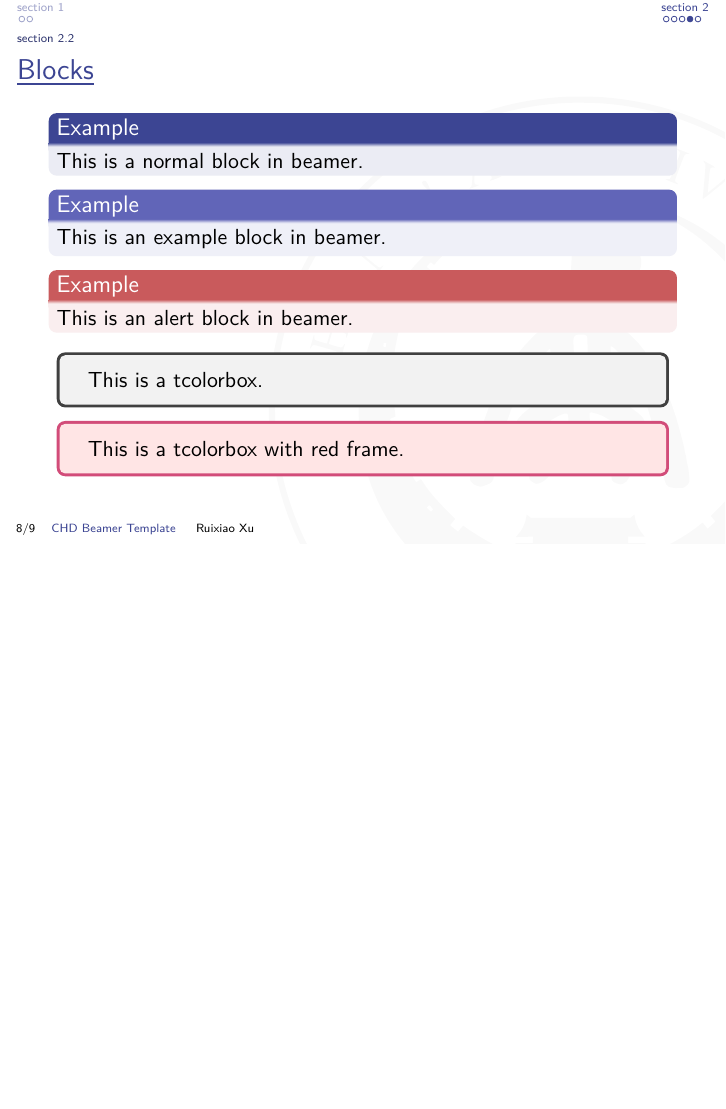
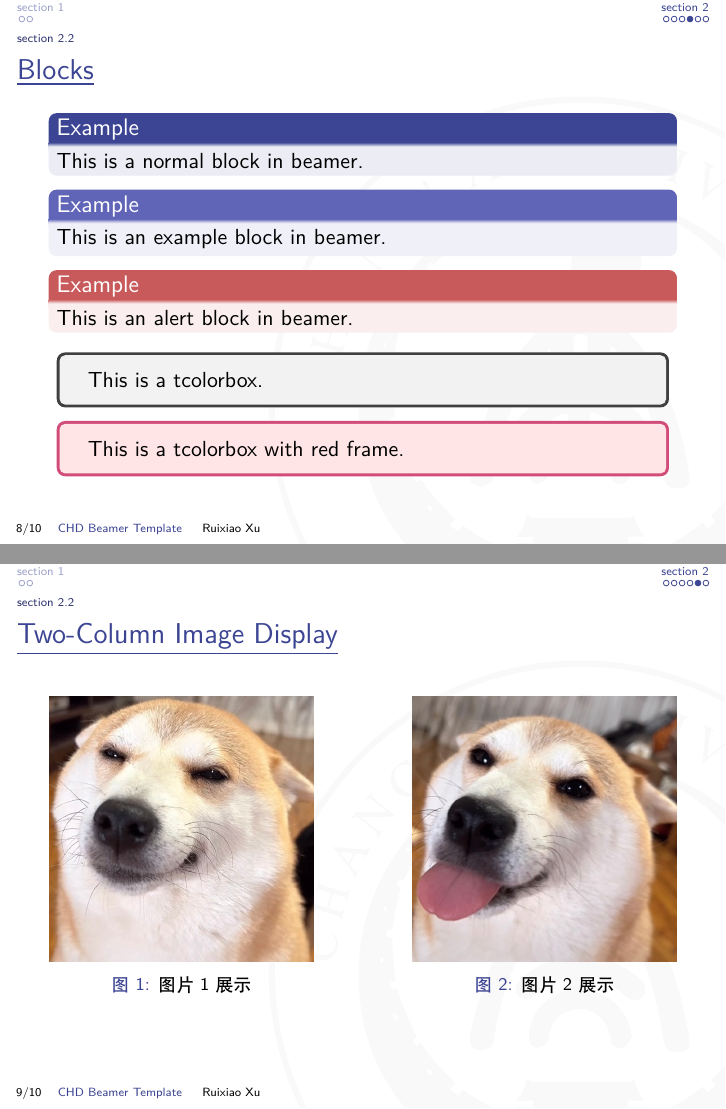
Before and after one commit to sow1nk/beamer_chd_main, LaTeX slides (example.tex, which reads beamerthemechd.sty): page 8 of 9 before the commit and pages 8 and 9 of 10 after it, the two joined at a grey line, the shorter picture padded with empty space. Compiled offline with XeLaTeX.

Commit message:
添加双栏图片展示

```diff
--- a/beamerthemechd.sty
+++ b/beamerthemechd.sty
@@ -11,6 +11,15 @@
 
 \definecolor{blue}{RGB}{60,69,147} % chd
 \usecolortheme[RGB={60,69,147}]{structure}
+
+% 设置图注样式
+\usepackage{caption}
+\captionsetup{
+  font=footnotesize,
+  labelsep=colon,
+  justification=centering
+}
+\setbeamertemplate{caption}[numbered]
 
 % 显示章节编号
 \setbeamertemplate{section in toc}[sections numbered]
--- a/example.tex
+++ b/example.tex
@@ -91,6 +91,30 @@
   \end{tcolorbox}
 \end{frame}
 
+\begin{frame}{\underline{Two-Column Image Display}}
+  \begin{columns}
+    \begin{column}{0.48\textwidth}
+      \begin{figure}
+        \centering
+        \includegraphics[width=0.9\textwidth]{sources/fig1.jpg}
+        \caption{图片1展示}
+      \end{figure}
+    \end{column}
+
+    \hfill
+
+    \begin{column}{0.48\textwidth}
+      \begin{figure}
+        \centering
+        \includegraphics[width=0.9\textwidth]{sources/fig2.jpg}
+        \caption{图片2展示}
+      \end{figure}
+    \end{column}
+  \end{columns}
+
+  \vspace{0.5cm}
+\end{frame}
+
 \begin{frame}
   \begin{center}
     \Huge\calligra{Thanks!}
```
Also changed, not shown: example.pdf, sources/fig1.jpg (added), sources/fig2.jpg (added), 2 other files.
